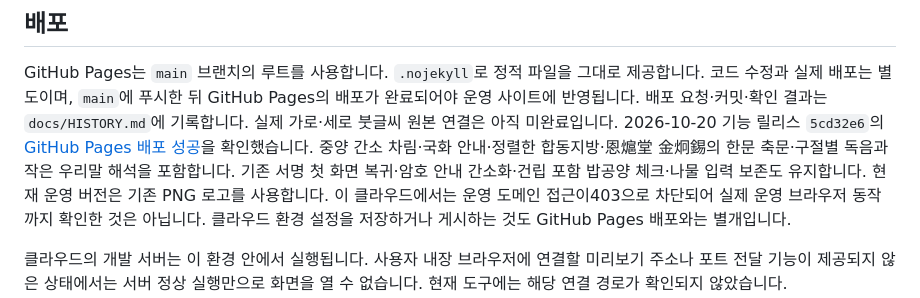
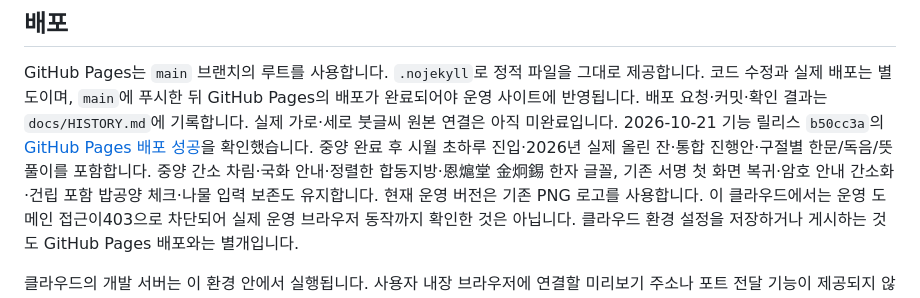
Before and after one commit to leftdrawer/calends_prep, a Markdown page: README.md, the part around the change. Drawn GitHub-style.

```diff
--- a/README.md
+++ b/README.md
@@ -105,7 +105,7 @@ TLS 검증을 끄는 옵션을 사용하지 마세요. 이 환경은 쓰기 접
 GitHub Pages는 `main` 브랜치의 루트를 사용합니다. `.nojekyll`로 정적 파일을 그대로 제공합니다.
 코드 수정과 실제 배포는 별도이며, `main`에 푸시한 뒤 GitHub Pages의 배포가 완료되어야 운영 사이트에 반영됩니다.
 배포 요청·커밋·확인 결과는 `docs/HISTORY.md`에 기록합니다. 실제 가로·세로 붓글씨 원본 연결은 아직 미완료입니다.
-2026-10-20 기능 릴리스 `5cd32e6`의 [GitHub Pages 배포 성공](https://github.com/leftdrawer/calends_prep/actions/runs/39434166540)을 확인했습니다. 중양 간소 차림·국화 안내·정렬한 합동지방·恩熩堂 金炯錫의 한문 축문·구절별 독음과 작은 우리말 해석을 포함합니다. 기존 서명 첫 화면 복귀·암호 안내 간소화·건립 포함 밥공양 체크·나물 입력 보존도 유지합니다.
+2026-10-21 기능 릴리스 `b50cc3a`의 [GitHub Pages 배포 성공](https://github.com/leftdrawer/calends_prep/actions/runs/39572144312)을 확인했습니다. 중양 완료 후 시월 초하루 진입·2026년 실제 올린 잔·통합 진행안·구절별 한문/독음/뜻풀이를 포함합니다. 중양 간소 차림·국화 안내·정렬한 합동지방·恩熩堂 金炯錫 한자 글꼴, 기존 서명 첫 화면 복귀·암호 안내 간소화·건립 포함 밥공양 체크·나물 입력 보존도 유지합니다.
 현재 운영 버전은 기존 PNG 로고를 사용합니다. 이 클라우드에서는 운영 도메인 접근이403으로 차단되어 실제 운영 브라우저 동작까지 확인한 것은 아닙니다.
 클라우드 환경 설정을 저장하거나 게시하는 것도 GitHub Pages 배포와는 별개입니다.
 
```
Also changed, not shown: CHANGELOG.md (+1 -0 lines), docs/HISTORY.md (+1 -1 lines).
